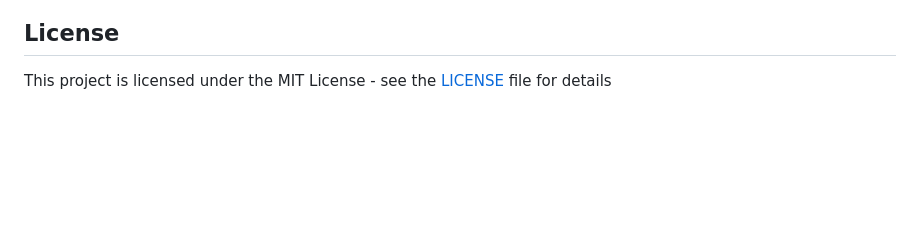
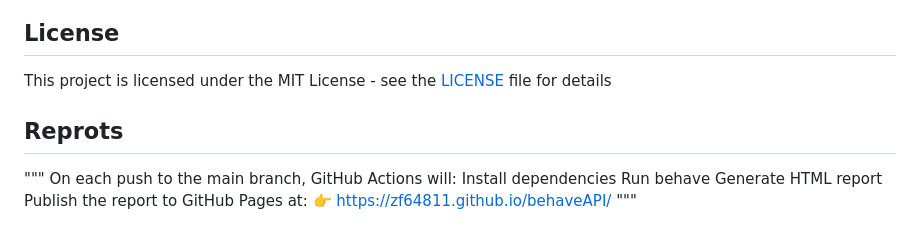
Before and after one commit to zf64811/behaveAPI, a Markdown page: README.md, the part around the change. GitHub-like rendering; blank space fills up the shorter version.

Commit message:
[UPDATE] Readme file

```diff
--- a/README.md
+++ b/README.md
@@ -196,3 +196,14 @@ A: Add them in the `headers` section of `config/config.yml`, or set them dynamic
 ## License
 
 This project is licensed under the MIT License - see the [LICENSE](LICENSE) file for details
+
+## Reprots
+
+"""
+On each push to the main branch, GitHub Actions will:
+Install dependencies
+Run behave
+Generate HTML report
+Publish the report to GitHub Pages at:
+👉 https://zf64811.github.io/behaveAPI/
+"""
```
